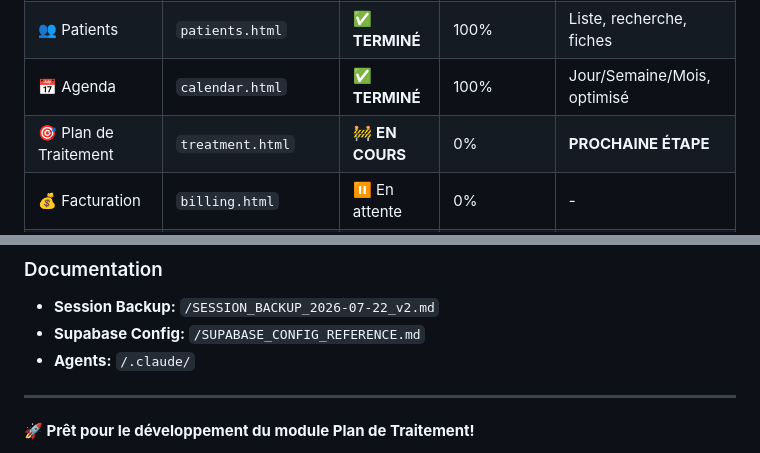
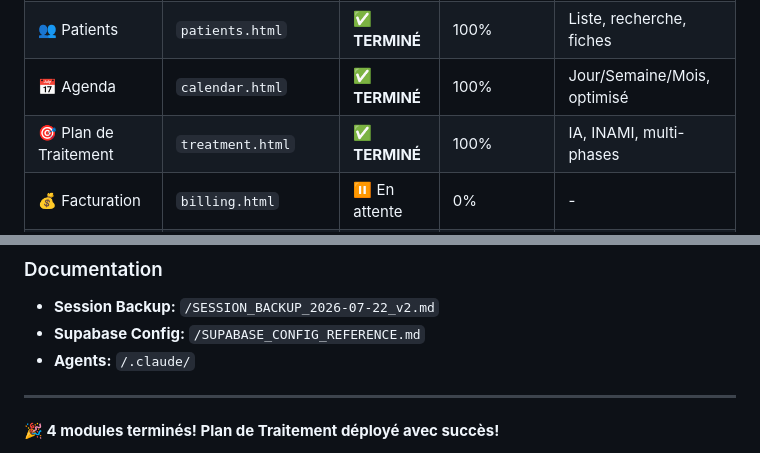
Before and after one commit to IsmaIkami/K2-Dent-Production, a Markdown page: PROJECT_STATUS.md, 2 parts joined by grey strips. GitHub-like rendering.

```diff
--- a/PROJECT_STATUS.md
+++ b/PROJECT_STATUS.md
@@ -12,7 +12,7 @@
 | 📊 Dashboard | `dashboard.html` | ✅ **TERMINÉ** | 100% | Vue 360°, patients du jour |
 | 👥 Patients | `patients.html` | ✅ **TERMINÉ** | 100% | Liste, recherche, fiches |
 | 📅 Agenda | `calendar.html` | ✅ **TERMINÉ** | 100% | Jour/Semaine/Mois, optimisé |
-| 🎯 Plan de Traitement | `treatment.html` | 🚧 **EN COURS** | 0% | **PROCHAINE ÉTAPE** |
+| 🎯 Plan de Traitement | `treatment.html` | ✅ **TERMINÉ** | 100% | IA, INAMI, multi-phases |
 | 💰 Facturation | `billing.html` | ⏸️ En attente | 0% | - |
 | 📜 Certificats | `certificates.html` | ⏸️ En attente | 0% | - |
 | 🏥 Mutuelles | `mutuelles.html` | ⏸️ En attente | 0% | - |
@@ -140,5 +155,5 @@
 
 ---
 
-**🚀 Prêt pour le développement du module Plan de Traitement!**
+**🎉 4 modules terminés! Plan de Traitement déployé avec succès!**
 
```
Also changed, not shown: other parts of PROJECT_STATUS.md (+35 -20 lines).
